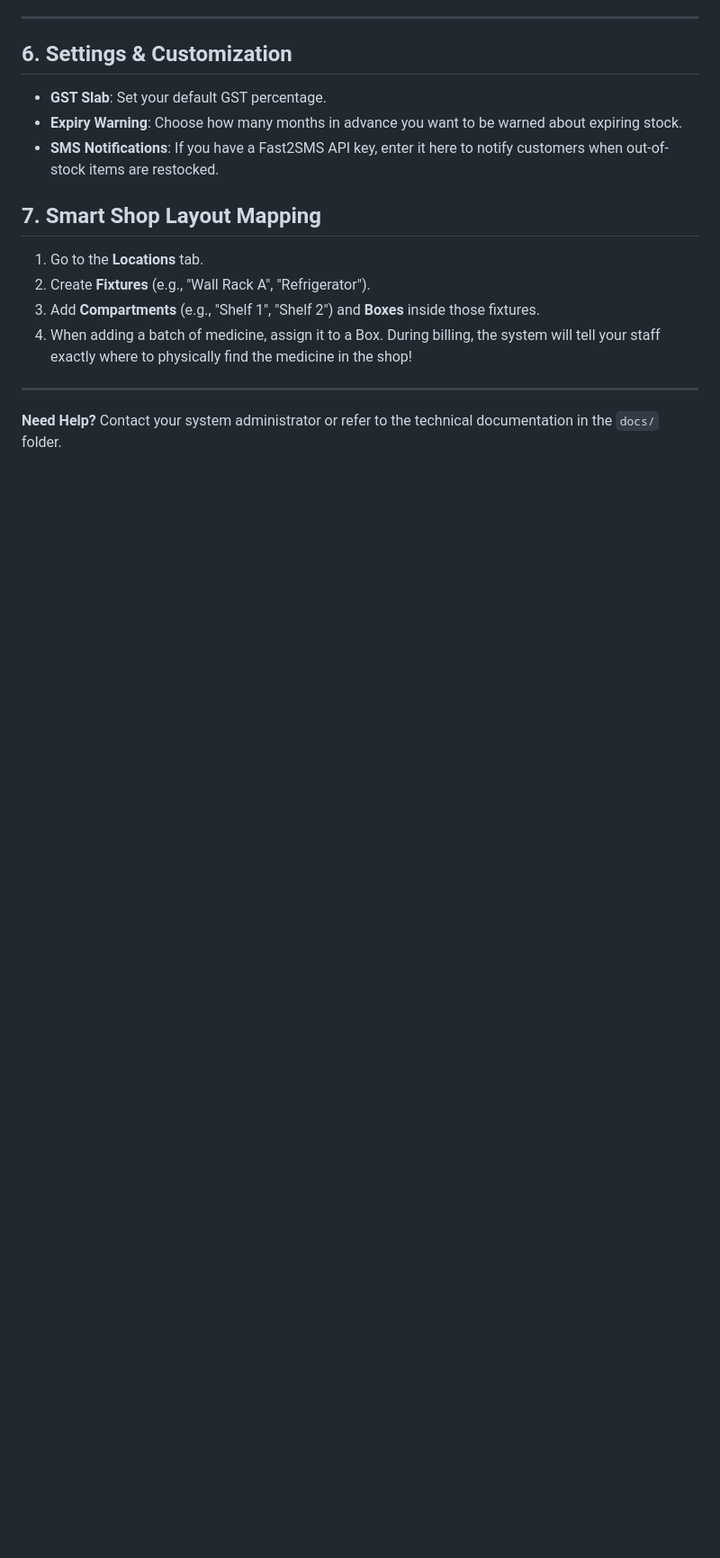
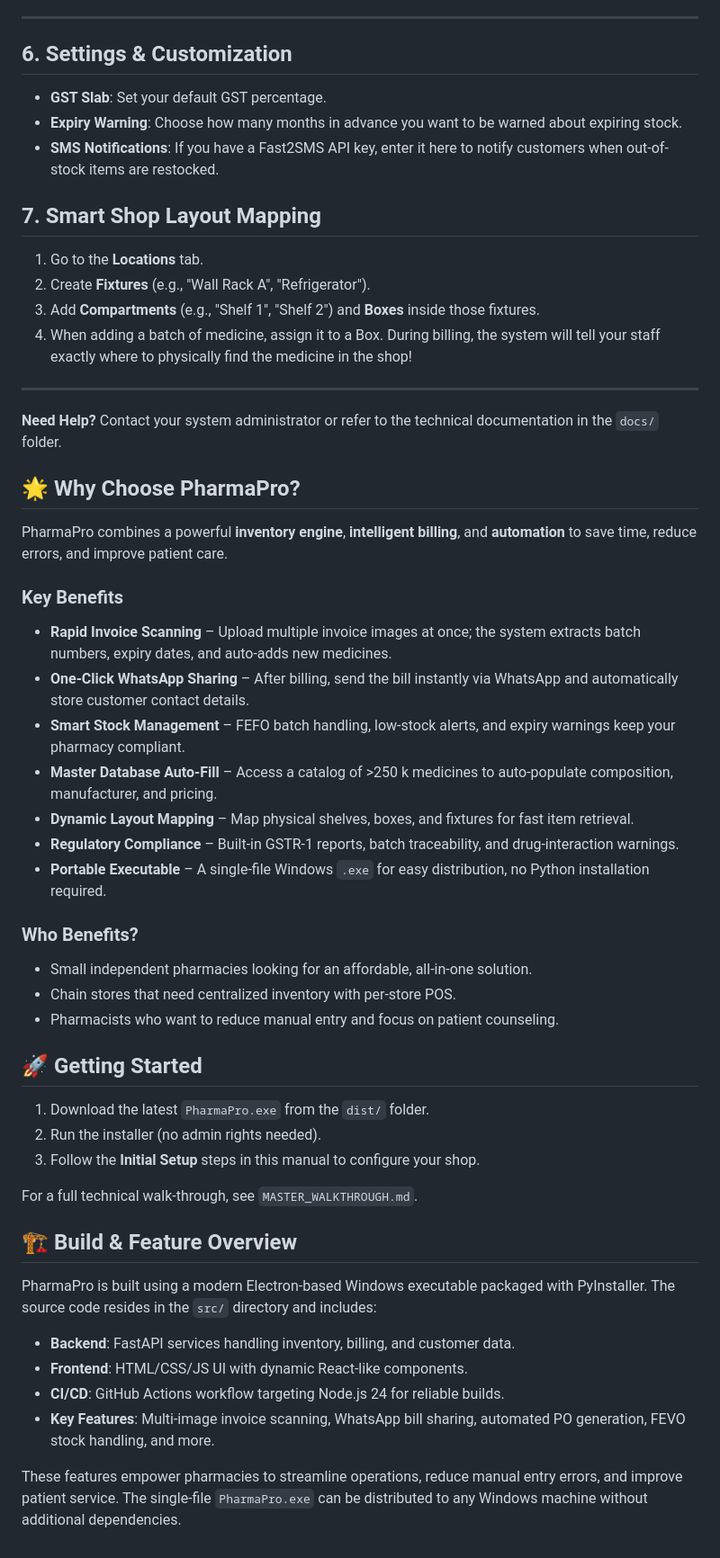
Before and after one commit to Anirudhmc24/pharmapro, a Markdown page: docs/USER_MANUAL.md, the part around the change. Shown at 90% size. GitHub-like rendering; blank space fills up the shorter version.

Commit message:
Update manual with build & feature overview section

```diff
--- a/docs/USER_MANUAL.md
+++ b/docs/USER_MANUAL.md
@@ -105,3 +105,36 @@ Go to **Reports > GSTR-1**. This report groups your sales by HSN code and calcul
 
 **Need Help?**
 Contact your system administrator or refer to the technical documentation in the `docs/` folder.
+
+## 🌟 Why Choose PharmaPro?
+PharmaPro combines a powerful **inventory engine**, **intelligent billing**, and **automation** to save time, reduce errors, and improve patient care.
+
+### Key Benefits
+- **Rapid Invoice Scanning** – Upload multiple invoice images at once; the system extracts batch numbers, expiry dates, and auto‑adds new medicines.
+- **One‑Click WhatsApp Sharing** – After billing, send the bill instantly via WhatsApp and automatically store customer contact details.
+- **Smart Stock Management** – FEFO batch handling, low‑stock alerts, and expiry warnings keep your pharmacy compliant.
+- **Master Database Auto‑Fill** – Access a catalog of >250 k medicines to auto‑populate composition, manufacturer, and pricing.
+- **Dynamic Layout Mapping** – Map physical shelves, boxes, and fixtures for fast item retrieval.
+- **Regulatory Compliance** – Built‑in GSTR‑1 reports, batch traceability, and drug‑interaction warnings.
+- **Portable Executable** – A single‑file Windows `.exe` for easy distribution, no Python installation required.
+
+### Who Benefits?
+- Small independent pharmacies looking for an affordable, all‑in‑one solution.
+- Chain stores that need centralized inventory with per‑store POS.
+- Pharmacists who want to reduce manual entry and focus on patient counseling.
+
+## 🚀 Getting Started
+1. Download the latest `PharmaPro.exe` from the `dist/` folder.
+2. Run the installer (no admin rights needed).
+3. Follow the **Initial Setup** steps in this manual to configure your shop.
+
+For a full technical walk‑through, see `MASTER_WALKTHROUGH.md`.
+
+## 🏗️ Build & Feature Overview
+PharmaPro is built using a modern Electron‑based Windows executable packaged with PyInstaller. The source code resides in the `src/` directory and includes:
+- **Backend**: FastAPI services handling inventory, billing, and customer data.
+- **Frontend**: HTML/CSS/JS UI with dynamic React‑like components.
+- **CI/CD**: GitHub Actions workflow targeting Node.js 24 for reliable builds.
+- **Key Features**: Multi‑image invoice scanning, WhatsApp bill sharing, automated PO generation, FEVO stock handling, and more.
+
+These features empower pharmacies to streamline operations, reduce manual entry errors, and improve patient service. The single‑file `PharmaPro.exe` can be distributed to any Windows machine without additional dependencies.
```
